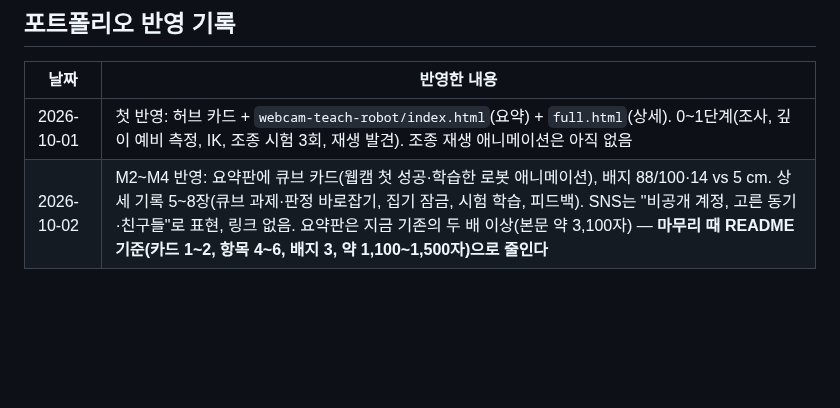
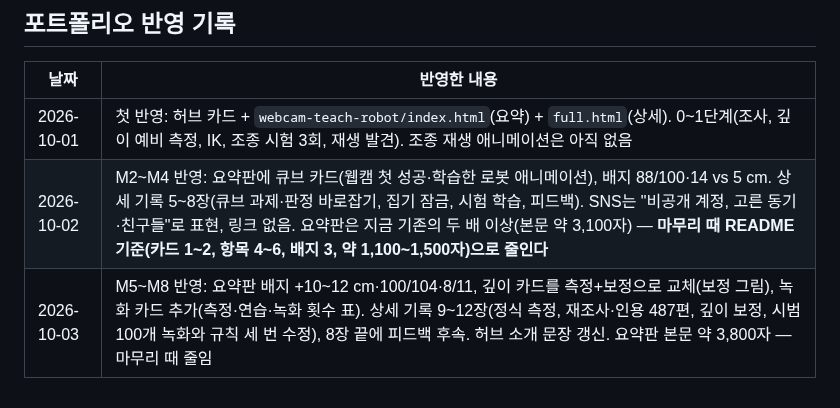
Before and after one commit to kheechan04/webcam-teach-robot, a Markdown page: docs/PROGRESS.md, the part around the change. GitHub-like rendering; blank space fills up the shorter version.

Commit message:
Log portfolio update for M5-M8
Co-Authored-By: Claude Opus 5.5 <noreply@anthropic.com>

```diff
--- a/docs/PROGRESS.md
+++ b/docs/PROGRESS.md
@@ -64,3 +64,4 @@
 |---|---|
 | 2026-10-01 | 첫 반영: 허브 카드 + `webcam-teach-robot/index.html`(요약) + `full.html`(상세). 0~1단계(조사, 깊이 예비 측정, IK, 조종 시험 3회, 재생 발견). 조종 재생 애니메이션은 아직 없음 |
 | 2026-10-02 | M2~M4 반영: 요약판에 큐브 카드(웹캠 첫 성공·학습한 로봇 애니메이션), 배지 88/100·14 vs 5 cm. 상세 기록 5~8장(큐브 과제·판정 바로잡기, 집기 잠금, 시험 학습, 피드백). SNS는 "비공개 계정, 고른 동기·친구들"로 표현, 링크 없음. 요약판은 지금 기존의 두 배 이상(본문 약 3,100자) — **마무리 때 README 기준(카드 1~2, 항목 4~6, 배지 3, 약 1,100~1,500자)으로 줄인다** |
+| 2026-10-03 | M5~M8 반영: 요약판 배지 +10~12 cm·100/104·8/11, 깊이 카드를 측정+보정으로 교체(보정 그림), 녹화 카드 추가(측정·연습·녹화 횟수 표). 상세 기록 9~12장(정식 측정, 재조사·인용 487편, 깊이 보정, 시범 100개 녹화와 규칙 세 번 수정), 8장 끝에 피드백 후속. 허브 소개 문장 갱신. 요약판 본문 약 3,800자 — 마무리 때 줄임 |
```
